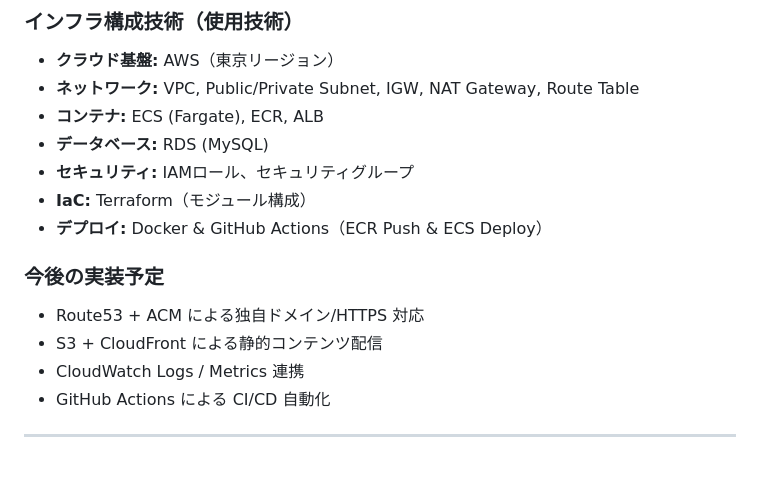
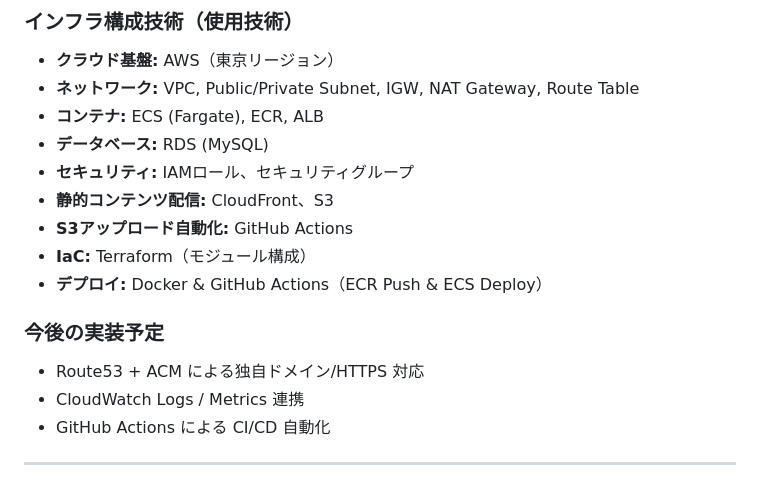
Before and after one commit to yysyo111/terraform-aws-infra-1, a Markdown page: README.md, the part around the change. GitHub-like rendering.

```diff
--- a/README.md
+++ b/README.md
@@ -20,13 +20,14 @@ Terraform を用いて AWS の ECS(Fargate)環境を主に構築したプロジ
 - **コンテナ:** ECS (Fargate), ECR, ALB
 - **データベース:** RDS (MySQL)
 - **セキュリティ:** IAMロール、セキュリティグループ
+- **静的コンテンツ配信:** CloudFront、S3
+- **S3アップロード自動化:** GitHub Actions
 - **IaC:** Terraform（モジュール構成）
 - **デプロイ:** Docker & GitHub Actions（ECR Push & ECS Deploy）
 
 ### 今後の実装予定
 
 - Route53 + ACM による独自ドメイン/HTTPS 対応
-- S3 + CloudFront による静的コンテンツ配信
 - CloudWatch Logs / Metrics 連携
 - GitHub Actions による CI/CD 自動化
 
```
